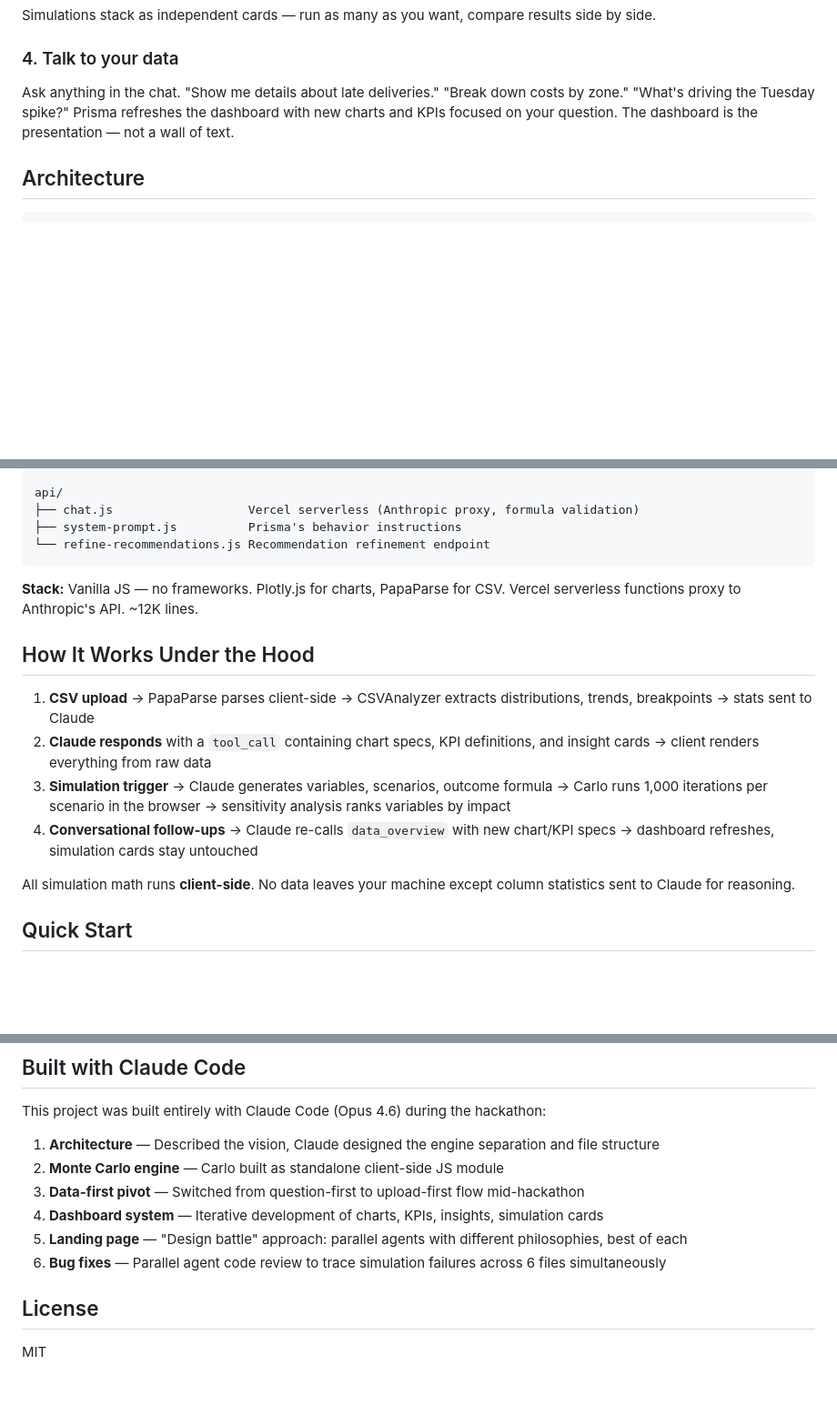
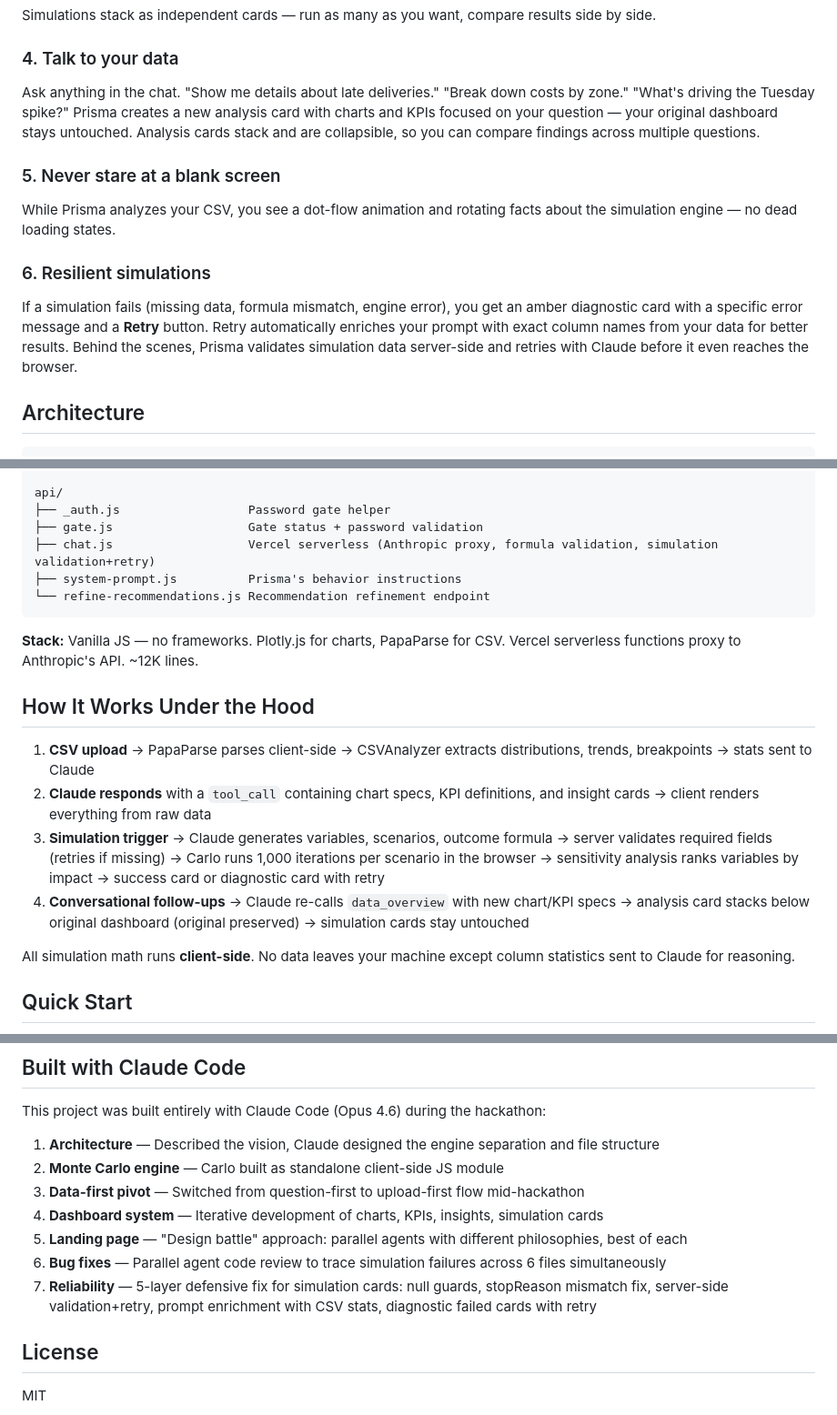
Before and after one commit to MuzafferH/prisma-decision-engine, a Markdown page: README.md, 3 parts joined by grey strips. Shown at 91% size. Rendered like a GitHub page; blank space fills up the shorter version.

````diff
--- a/README.md
+++ b/README.md
@@ -28,7 +28,13 @@ Each insight card comes with a "Simulate this" button. Click it, and **Carlo** (
 Simulations stack as independent cards — run as many as you want, compare results side by side.
 
 ### 4. Talk to your data
-Ask anything in the chat. "Show me details about late deliveries." "Break down costs by zone." "What's driving the Tuesday spike?" Prisma refreshes the dashboard with new charts and KPIs focused on your question. The dashboard is the presentation — not a wall of text.
+Ask anything in the chat. "Show me details about late deliveries." "Break down costs by zone." "What's driving the Tuesday spike?" Prisma creates a new analysis card with charts and KPIs focused on your question — your original dashboard stays untouched. Analysis cards stack and are collapsible, so you can compare findings across multiple questions.
+
+### 5. Never stare at a blank screen
+While Prisma analyzes your CSV, you see a dot-flow animation and rotating facts about the simulation engine — no dead loading states.
+
+### 6. Resilient simulations
+If a simulation fails (missing data, formula mismatch, engine error), you get an amber diagnostic card with a specific error message and a **Retry** button. Retry automatically enriches your prompt with exact column names from your data for better results. Behind the scenes, Prisma validates simulation data server-side and retries with Claude before it even reaches the browser.
 
 ## Architecture
 
@@ -51,7 +57,9 @@ public/
 └── data/                     Sample CSVs
 
 api/
-├── chat.js                   Vercel serverless (Anthropic proxy, formula validation)
+├── _auth.js                  Password gate helper
+├── gate.js                   Gate status + password validation
+├── chat.js                   Vercel serverless (Anthropic proxy, formula validation, simulation validation+retry)
 ├── system-prompt.js          Prisma's behavior instructions
 └── refine-recommendations.js Recommendation refinement endpoint
 ```
@@ -62,8 +70,8 @@ api/
 
 1. **CSV upload** → PapaParse parses client-side → CSVAnalyzer extracts distributions, trends, breakpoints → stats sent to Claude
 2. **Claude responds** with a `tool_call` containing chart specs, KPI definitions, and insight cards → client renders everything from raw data
-3. **Simulation trigger** → Claude generates variables, scenarios, outcome formula → Carlo runs 1,000 iterations per scenario in the browser → sensitivity analysis ranks variables by impact
-4. **Conversational follow-ups** → Claude re-calls `data_overview` with new chart/KPI specs → dashboard refreshes, simulation cards stay untouched
+3. **Simulation trigger** → Claude generates variables, scenarios, outcome formula → server validates required fields (retries if missing) → Carlo runs 1,000 iterations per scenario in the browser → sensitivity analysis ranks variables by impact → success card or diagnostic card with retry
+4. **Conversational follow-ups** → Claude re-calls `data_overview` with new chart/KPI specs → analysis card stacks below original dashboard (original preserved) → simulation cards stay untouched
 
 All simulation math runs **client-side**. No data leaves your machine except column statistics sent to Claude for reasoning.
 
@@ -120,6 +128,7 @@ This project was built entirely with Claude Code (Opus 4.6) during the hackathon
 4. **Dashboard system** — Iterative development of charts, KPIs, insights, simulation cards
 5. **Landing page** — "Design battle" approach: parallel agents with different philosophies, best of each
 6. **Bug fixes** — Parallel agent code review to trace simulation failures across 6 files simultaneously
+7. **Reliability** — 5-layer defensive fix for simulation cards: null guards, stopReason mismatch fix, server-side validation+retry, prompt enrichment with CSV stats, diagnostic failed cards with retry
 
 ## License
 
````
Also changed, not shown: CLAUDE.md (+46 -5 lines).
